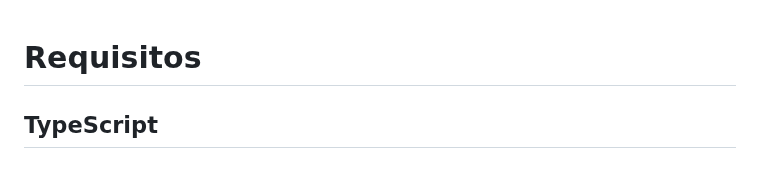
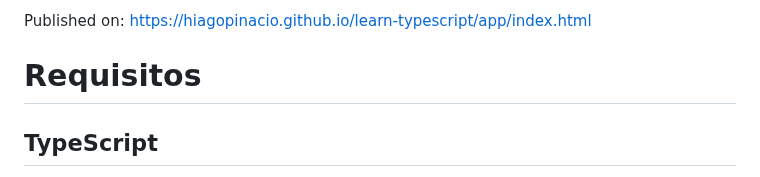
Before and after one commit to hiagopinacio/alura-typescript, a Markdown page: README.md, the part around the change. Drawn GitHub-style.

```diff
--- a/README.md
+++ b/README.md
@@ -1,3 +1,5 @@
+Published on: https://hiagopinacio.github.io/learn-typescript/app/index.html
+
 # Requisitos
 
 ## TypeScript
```
